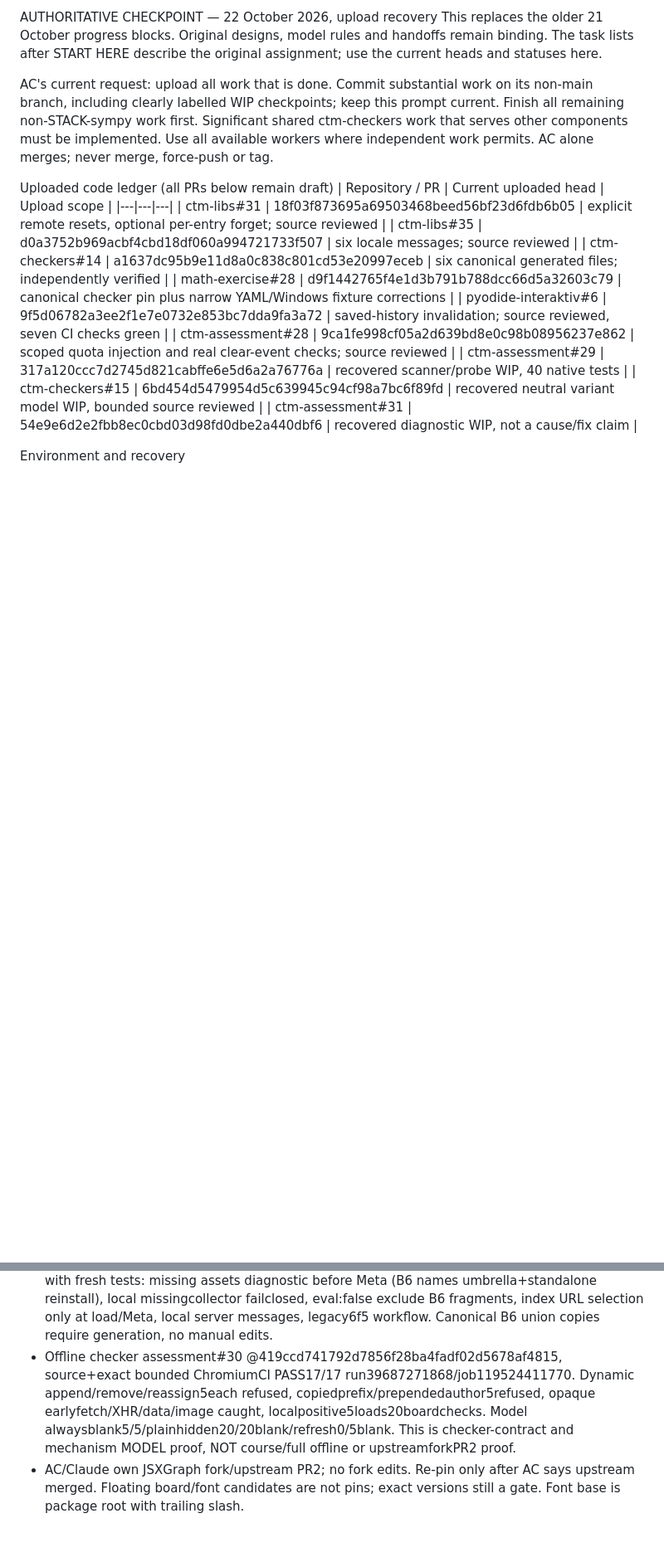
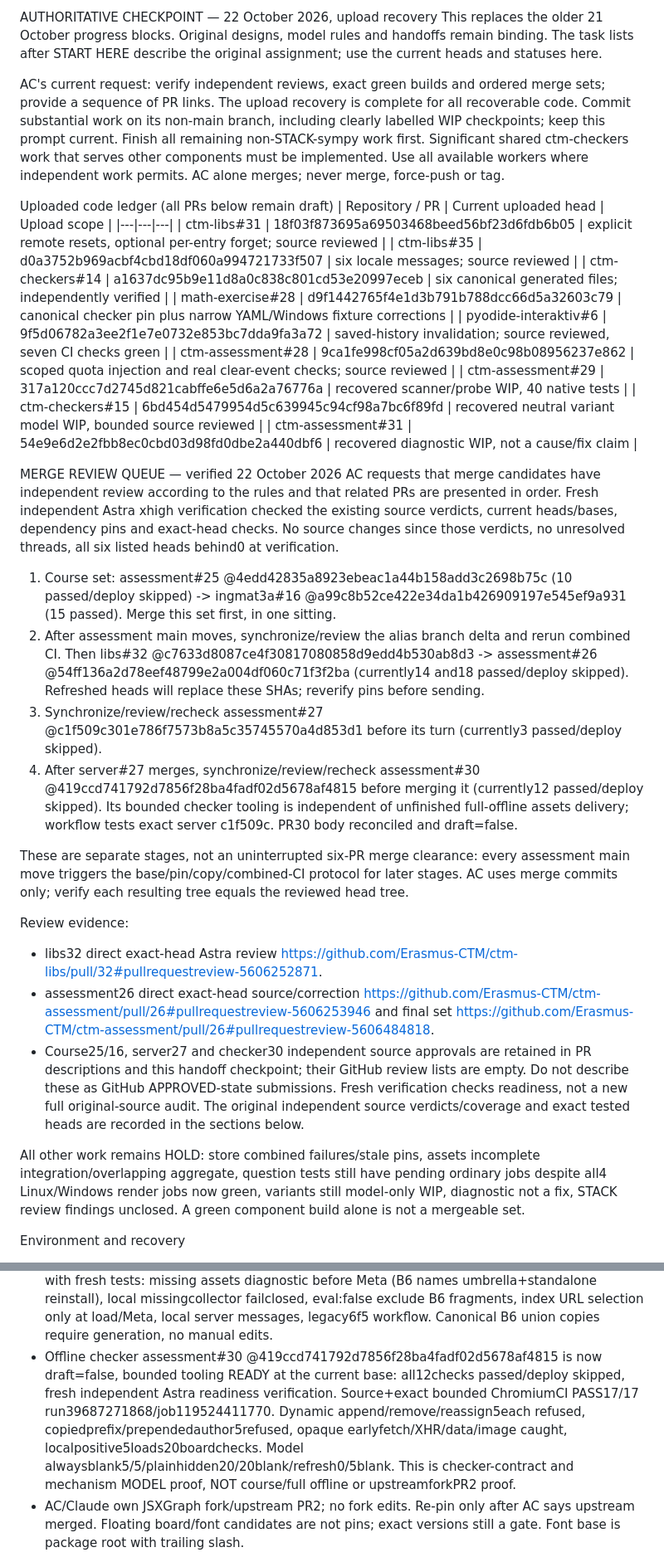
Before and after one commit to Erasmus-CTM/ctm-assessment, a Markdown page: CODEX-PROMPT-2026-10.md, 2 parts joined by grey strips. Shown at 83% size. GitHub-like rendering; blank space fills up the shorter version.

Commit message:
Record verified review evidence and staged merge order

```diff
--- a/CODEX-PROMPT-2026-10.md
+++ b/CODEX-PROMPT-2026-10.md
@@ -12,7 +12,7 @@ AC'S UPDATED PRIORITY (21 October 2026; binding)
 AUTHORITATIVE CHECKPOINT — 22 October 2026, upload recovery
 This replaces the older 21 October progress blocks. Original designs, model rules and handoffs remain binding. The task lists after START HERE describe the original assignment; use the current heads and statuses here.
 
-AC's current request: upload all work that is done. Commit substantial work on its non-main branch, including clearly labelled WIP checkpoints; keep this prompt current. Finish all remaining non-STACK-sympy work first. Significant shared ctm-checkers work that serves other components must be implemented. Use all available workers where independent work permits. AC alone merges; never merge, force-push or tag.
+AC's current request: verify independent reviews, exact green builds and ordered merge sets; provide a sequence of PR links. The upload recovery is complete for all recoverable code. Commit substantial work on its non-main branch, including clearly labelled WIP checkpoints; keep this prompt current. Finish all remaining non-STACK-sympy work first. Significant shared ctm-checkers work that serves other components must be implemented. Use all available workers where independent work permits. AC alone merges; never merge, force-push or tag.
 
 Uploaded code ledger (all PRs below remain draft)
 | Repository / PR | Current uploaded head | Upload scope |
@@ -26,6 +26,23 @@ Uploaded code ledger (all PRs below remain draft)
 | ctm-assessment#29 | 317a120ccc7d2745d821cabffe6e5d6a2a76776a | recovered scanner/probe WIP, 40 native tests |
 | ctm-checkers#15 | 6bd454d5479954d5c639945c94cf98a7bc6f89fd | recovered neutral variant model WIP, bounded source reviewed |
 | ctm-assessment#31 | 54e9e6d2e2fbb8ec0cbd03d98fd0dbe2a440dbf6 | recovered diagnostic WIP, not a cause/fix claim |
+
+MERGE REVIEW QUEUE — verified 22 October 2026
+AC requests that merge candidates have independent review according to the rules and that related PRs are presented in order. Fresh independent Astra xhigh verification checked the existing source verdicts, current heads/bases, dependency pins and exact-head checks. No source changes since those verdicts, no unresolved threads, all six listed heads behind0 at verification.
+
+1. Course set: assessment#25 @4edd42835a8923ebeac1a44b158add3c2698b75c (10 passed/deploy skipped) -> ingmat3a#16 @a99c8b52ce422e34da1b426909197e545ef9a931 (15 passed). Merge this set first, in one sitting.
+2. After assessment main moves, synchronize/review the alias branch delta and rerun combined CI. Then libs#32 @c7633d8087ce4f30817080858d9edd4b530ab8d3 -> assessment#26 @54ff136a2d78eef48799e2a004df060c71f3f2ba (currently14 and18 passed/deploy skipped). Refreshed heads will replace these SHAs; reverify pins before sending.
+3. Synchronize/review/recheck assessment#27 @c1f509c301e786f7573b8a5c35745570a4d853d1 before its turn (currently3 passed/deploy skipped).
+4. After server#27 merges, synchronize/review/recheck assessment#30 @419ccd741792d7856f28ba4fadf02d5678af4815 before merging it (currently12 passed/deploy skipped). Its bounded checker tooling is independent of unfinished full-offline assets delivery; workflow tests exact server c1f509c. PR30 body reconciled and draft=false.
+
+These are separate stages, not an uninterrupted six-PR merge clearance: every assessment main move triggers the base/pin/copy/combined-CI protocol for later stages. AC uses merge commits only; verify each resulting tree equals the reviewed head tree.
+
+Review evidence:
+- libs32 direct exact-head Astra review https://github.com/Erasmus-CTM/ctm-libs/pull/32#pullrequestreview-5606252871.
+- assessment26 direct exact-head source/correction https://github.com/Erasmus-CTM/ctm-assessment/pull/26#pullrequestreview-5606253946 and final set https://github.com/Erasmus-CTM/ctm-assessment/pull/26#pullrequestreview-5606484818.
+- Course25/16, server27 and checker30 independent source approvals are retained in PR descriptions and this handoff checkpoint; their GitHub review lists are empty. Do not describe these as GitHub APPROVED-state submissions. Fresh verification checks readiness, not a new full original-source audit. The original independent source verdicts/coverage and exact tested heads are recorded in the sections below.
+
+All other work remains HOLD: store combined failures/stale pins, assets incomplete integration/overlapping aggregate, question tests still have pending ordinary jobs despite all4 Linux/Windows render jobs now green, variants still model-only WIP, diagnostic not a fix, STACK review findings unclosed. A green component build alone is not a mergeable set.
 
 Environment and recovery
 - The project now has a writable Linux workspace. The earlier disconnected Windows filesystem and functions-store drafts did not survive the transition. GitHub refs, Git objects and Actions output are the recovery sources. Do not wait for a desktop app or gh CI process.
@@ -71,7 +88,7 @@ Assets/offline: partial, no full delivery claim
 - Official metadata4030bytes blobab32ecaae94838d695de0011d250da069f3e5342 committed45dddcec5f8f2e87e5924465a24354b8e96214ad; archive1,142,693bytes/381chunks blob495b5958ac8117adb4ba7f651c45ac3dec927512 reports in jobs119510515691/773. FullPyodide lock CACHE ONLY, no published1MB report. Default28package closure36.66MB, official hashes/licences; not yet full populated installer/offline acceptance.
 - Math assets#29 latest5b13dc4b1c4f002ddc2bf029a1ae9e73529663fc: fresh independent Astra finaldelta SOURCE PASS, all7exactchecksGREEN,165pass/0fail/1expected legacy-capabilityskip. Early used-math assets guard precedes settings read without weakening canonical policy; strict registration regex extended. Union0328 pinned. Combinedassets/offline still separate.
 - Py assets#11 d079c4223a6cafa30933414bc81388fdb84317d7 and B6 assets#7 1194a76b75b2aeacf37c18eec1b58eec9dd2c3c2 remain WIP, not source-approved. Prepared B5pyFiles5paths/B5cellFiles4paths did not survive stores. Recover/reimplement known fixes with fresh tests: missing assets diagnostic before Meta (B6 names umbrella+standalone reinstall), local missingcollector failclosed, eval:false exclude B6 fragments, index URL selection only at load/Meta, local server messages, legacy6f5 workflow. Canonical B6 union copies require generation, no manual edits.
-- Offline checker assessment#30 @419ccd741792d7856f28ba4fadf02d5678af4815, source+exact bounded ChromiumCI PASS17/17 run39687271868/job119524411770. Dynamic append/remove/reassign5each refused, copiedprefix/prependedauthor5refused, opaque earlyfetch/XHR/data/image caught, localpositive5loads20boardchecks. Model alwaysblank5/5/plainhidden20/20blank/refresh0/5blank. This is checker-contract and mechanism MODEL proof, NOT course/full offline or upstreamforkPR2 proof.
+- Offline checker assessment#30 @419ccd741792d7856f28ba4fadf02d5678af4815 is now draft=false, bounded tooling READY at the current base: all12checks passed/deploy skipped, fresh independent Astra readiness verification. Source+exact bounded ChromiumCI PASS17/17 run39687271868/job119524411770. Dynamic append/remove/reassign5each refused, copiedprefix/prependedauthor5refused, opaque earlyfetch/XHR/data/image caught, localpositive5loads20boardchecks. Model alwaysblank5/5/plainhidden20/20blank/refresh0/5blank. This is checker-contract and mechanism MODEL proof, NOT course/full offline or upstreamforkPR2 proof.
 - AC/Claude own JSXGraph fork/upstream PR2; no fork edits. Re-pin only after AC says upstream merged. Floating board/font candidates are not pins; exact versions still a gate. Font base is package root with trailing slash.
 
 Variants and H1
```
